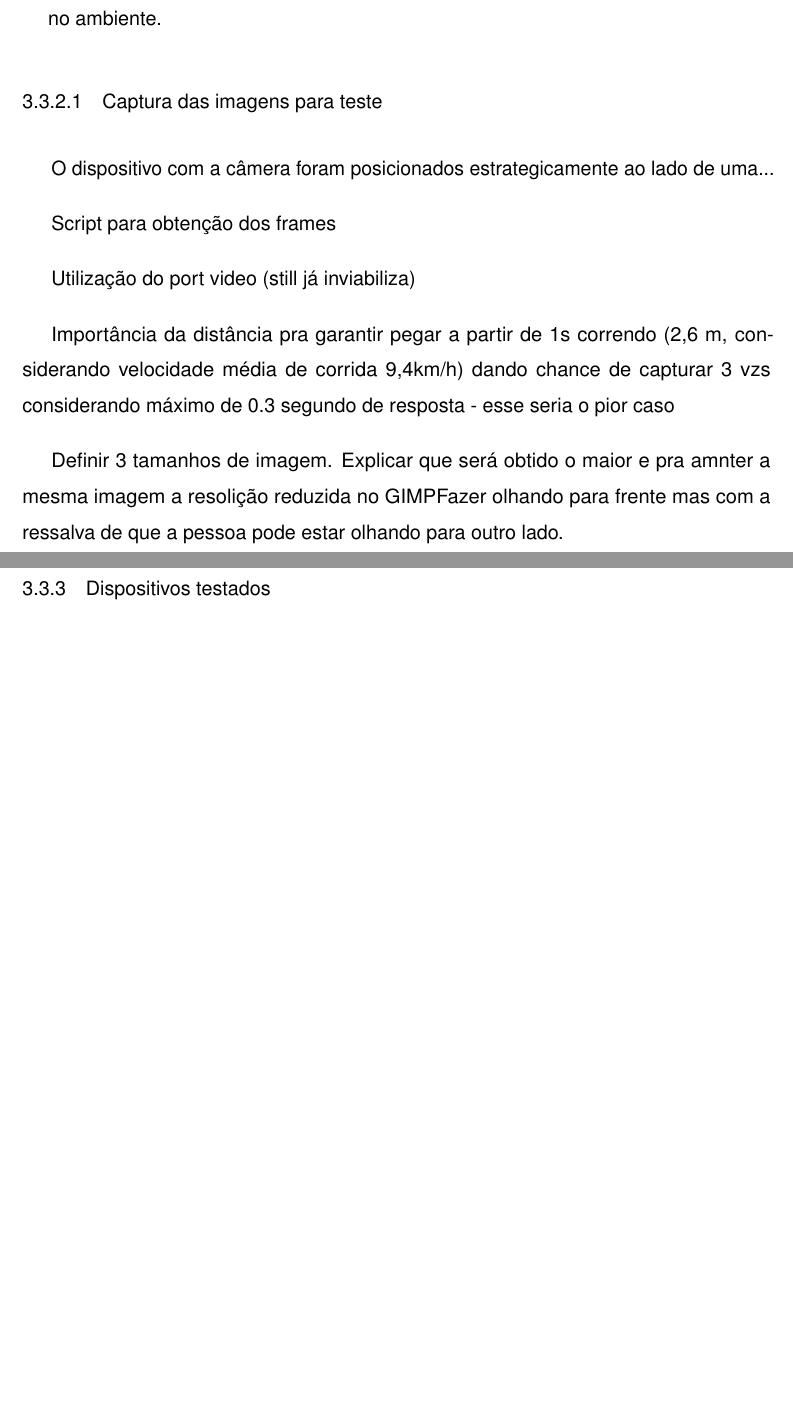
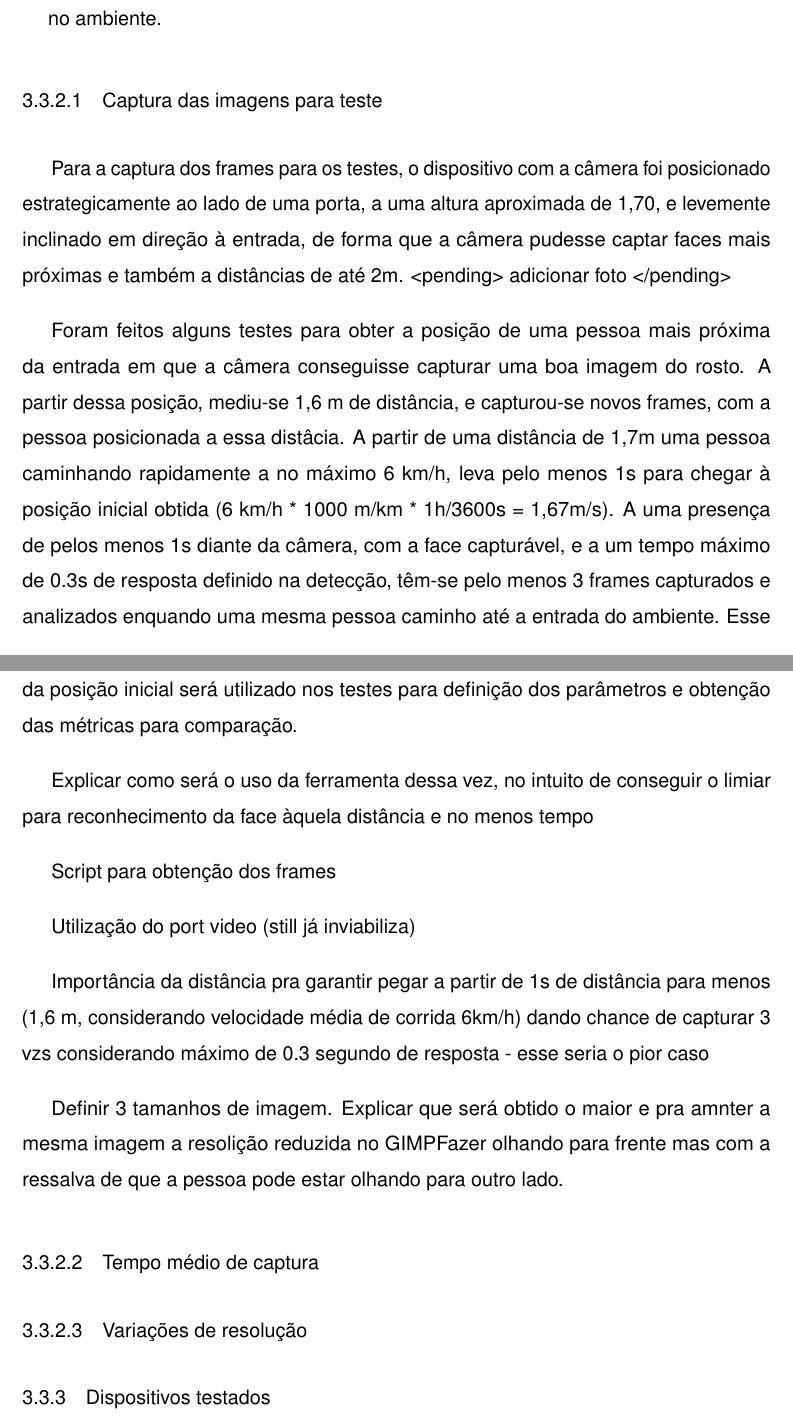
Before and after one commit to conradoad/tcc_ceca_ifes, a LaTeX thesis (Dissertation/main.tex, which reads Dissertation/Cap3_Desenvolvimento/Desenvolvimento.tex): two parts of pages 44 and 45 of 54, joined at a grey line, cut so that both start at the same text, the shorter picture padded with empty space. Compiled offline with pdfLaTeX.

Commit message:
Continua descrição da Cena 2

```diff
--- a/Dissertation/Cap3_Desenvolvimento/Desenvolvimento.tex
+++ b/Dissertation/Cap3_Desenvolvimento/Desenvolvimento.tex
@@ -241,17 +241,23 @@ Nessa segunda cena, deseja-se representar o controle de acesso a um ambiente, on
 
 \subsubsection{Captura das imagens para teste}
 
-O dispositivo com a câmera foram posicionados estrategicamente ao lado de uma...
+Para a captura dos frames para os testes, o dispositivo com a câmera foi posicionado estrategicamente ao lado de uma porta, a uma altura aproximada de 1,70, e levemente inclinado em direção à entrada, de forma que a câmera pudesse captar faces mais próximas e também a distâncias de até 2m. <pending> adicionar foto </pending>
+
+Foram feitos alguns testes para obter a posição de uma pessoa mais próxima da entrada em que a câmera conseguisse capturar uma boa imagem do rosto. A partir dessa posição, mediu-se 1,6 m de distância, e capturou-se novos frames, com a pessoa posicionada a essa distâcia. A partir de uma distância de 1,7m uma pessoa caminhando rapidamente a no máximo 6 km/h, leva pelo menos 1s para chegar à posição inicial obtida (6 km/h * 1000 m/km * 1h/3600s = 1,67m/s). A uma presença de pelos menos 1s diante da câmera, com a face capturável, e a um tempo máximo de 0.3s de resposta definido na detecção, têm-se pelo menos 3 frames capturados e analizados enquando uma mesma pessoa caminho até a entrada do ambiente. Esse será considerado nosso pior caso e o frame obtido com a pessoa posicionada a 1.67m da posição inicial será utilizado nos testes para definição dos parâmetros e obtenção das métricas para comparação.
+
+Explicar como será o uso da ferramenta dessa vez, no intuito de conseguir o limiar para reconhecimento da face àquela distância e no menos tempo
 
 Script para obtenção dos frames
 
 Utilização do port video (still já inviabiliza)
 
-Importância da distância pra garantir pegar a partir de 1s correndo (2,6 m, considerando velocidade média de corrida 9,4km/h) dando chance de capturar 3 vzs considerando máximo de 0.3 segundo de resposta - esse seria o pior caso
+Importância da distância pra garantir pegar a partir de 1s de distância para menos (1,6 m, considerando velocidade média de corrida 6km/h) dando chance de capturar 3 vzs considerando máximo de 0.3 segundo de resposta - esse seria o pior caso
 
 Definir 3 tamanhos de imagem. Explicar que será obtido o maior e pra amnter a mesma imagem a resolição reduzida no GIMPFazer olhando para frente mas com a ressalva de que a pessoa pode estar olhando para outro lado.
 
+\subsubsection{Tempo médio de captura}
 
+\subsubsection{Variações de resolução}
 
 \subsection{Dispositivos testados}
 
```
Also changed, not shown: Dissertation/Cap3_Desenvolvimento/Desenvolvimento.tex (2 more changed lines), 6 other files.
